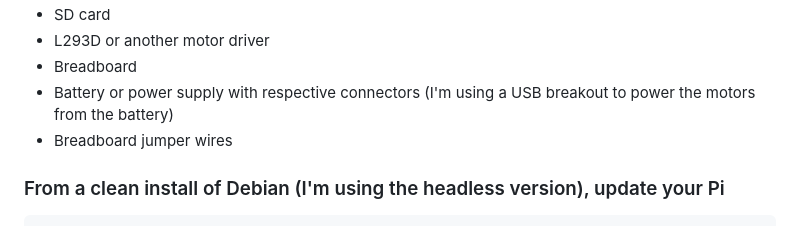
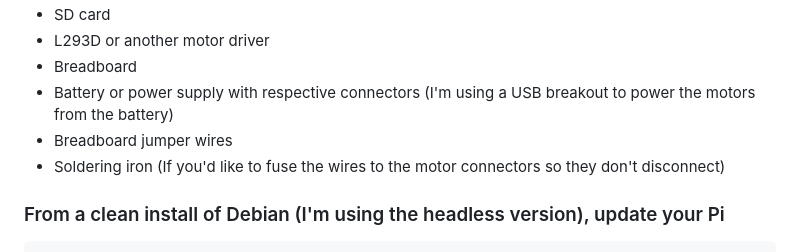
Before and after one commit to sp4wn-owner/Spawn, a Markdown page: README.md, the part around the change. Rendered like a GitHub page.

````diff
--- a/README.md
+++ b/README.md
@@ -38,6 +38,7 @@ A platform where you can share access to your telepresence robot without worryin
 - Breadboard
 - Battery or power supply with respective connectors (I'm using a USB breakout to power the motors from the battery)
 - Breadboard jumper wires
+- Soldering iron (If you'd like to fuse the wires to the motor connectors so they don't disconnect)
 
 ### From a clean install of Debian (I'm using the headless version), update your Pi
 ```bash
````
